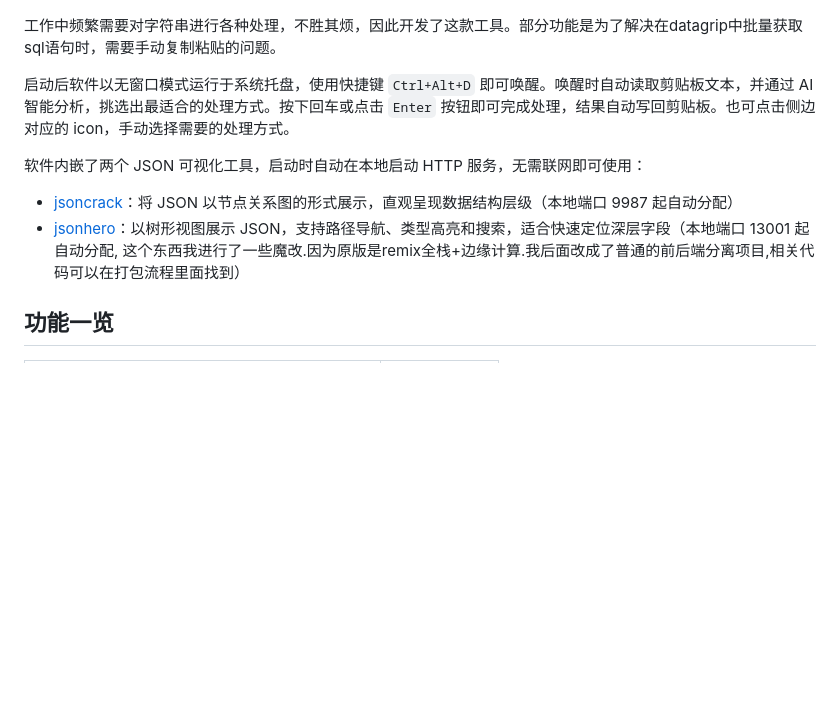
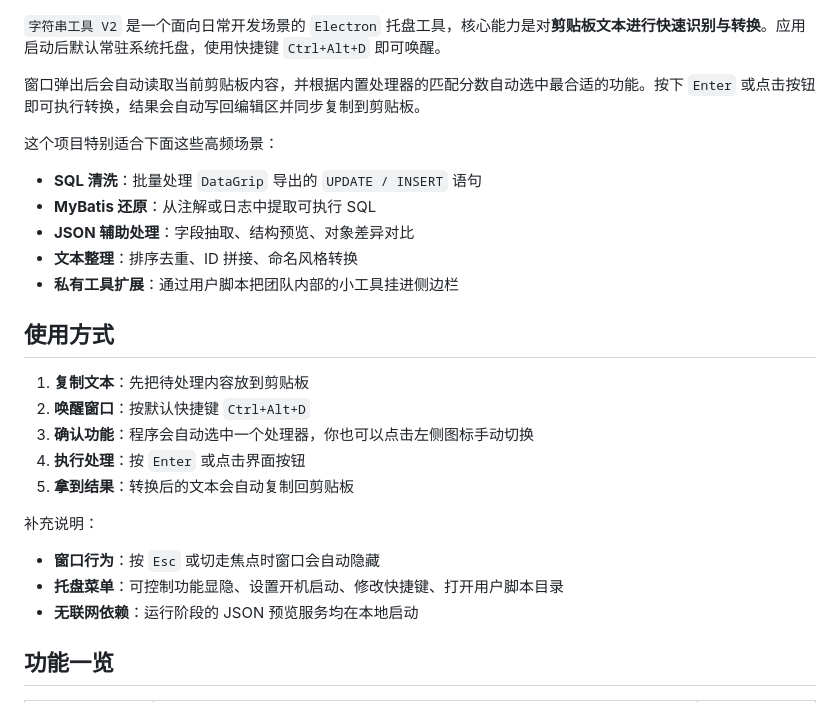
Before and after one commit to changdy/string_utils_v2, a Markdown page: readme.md, the part around one of its changes. GitHub-like rendering; blank space fills up the shorter version.

```diff
--- a/readme.md
+++ b/readme.md
@@ -8,15 +8,31 @@
 
 ![截图](screenshots/Software.png)
 
-工作中频繁需要对字符串进行各种处理，不胜其烦，因此开发了这款工具。部分功能是为了解决在datagrip中批量获取sql语句时，需要手动复制粘贴的问题。
+`字符串工具 V2` 是一个面向日常开发场景的 `Electron` 托盘工具，核心能力是对**剪贴板文本进行快速识别与转换**。应用启动后默认常驻系统托盘，使用快捷键 `Ctrl+Alt+D` 即可唤醒。
 
-启动后软件以无窗口模式运行于系统托盘，使用快捷键 `Ctrl+Alt+D` 即可唤醒。唤醒时自动读取剪贴板文本，并通过 AI 智能分析，挑选出最适合的处理方式。按下回车或点击 `Enter` 按钮即可完成处理，结果自动写回剪贴板。也可点击侧边对应的 icon，手动选择需要的处理方式。
+窗口弹出后会自动读取当前剪贴板内容，并根据内置处理器的匹配分数自动选中最合适的功能。按下 `Enter` 或点击按钮即可执行转换，结果会自动写回编辑区并同步复制到剪贴板。
 
+这个项目特别适合下面这些高频场景：
 
-软件内嵌了两个 JSON 可视化工具，启动时自动在本地启动 HTTP 服务，无需联网即可使用：
+- **SQL 清洗**：批量处理 `DataGrip` 导出的 `UPDATE / INSERT` 语句
+- **MyBatis 还原**：从注解或日志中提取可执行 SQL
+- **JSON 辅助处理**：字段抽取、结构预览、对象差异对比
+- **文本整理**：排序去重、ID 拼接、命名风格转换
+- **私有工具扩展**：通过用户脚本把团队内部的小工具挂进侧边栏
 
-- [jsoncrack](https://github.com/AykutSarac/jsoncrack.com)：将 JSON 以节点关系图的形式展示，直观呈现数据结构层级（本地端口 9987 起自动分配）
-- [jsonhero](https://jsonhero.io/)：以树形视图展示 JSON，支持路径导航、类型高亮和搜索，适合快速定位深层字段（本地端口 13001 起自动分配, 这个东西我进行了一些魔改.因为原版是remix全栈+边缘计算.我后面改成了普通的前后端分离项目,相关代码可以在打包流程里面找到）
+## 使用方式
+
+1. **复制文本**：先把待处理内容放到剪贴板
+2. **唤醒窗口**：按默认快捷键 `Ctrl+Alt+D`
+3. **确认功能**：程序会自动选中一个处理器，你也可以点击左侧图标手动切换
+4. **执行处理**：按 `Enter` 或点击界面按钮
+5. **拿到结果**：转换后的文本会自动复制回剪贴板
+
+补充说明：
+
+- **窗口行为**：按 `Esc` 或切走焦点时窗口会自动隐藏
+- **托盘菜单**：可控制功能显隐、设置开机启动、修改快捷键、打开用户脚本目录
+- **无联网依赖**：运行阶段的 JSON 预览服务均在本地启动
 
 ## 功能一览
 
```
Also changed, not shown: other parts of readme.md (+112 -33 lines).
